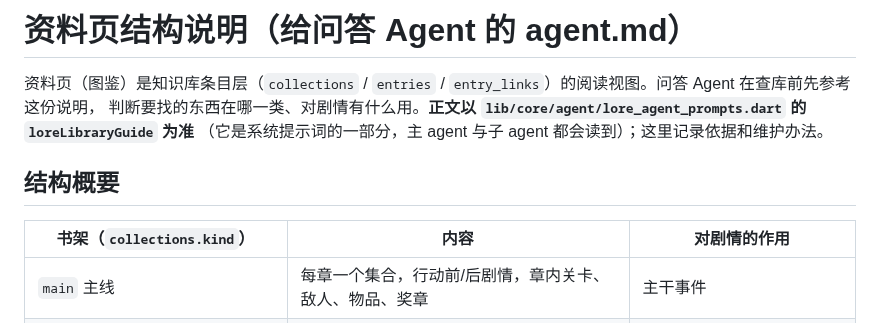
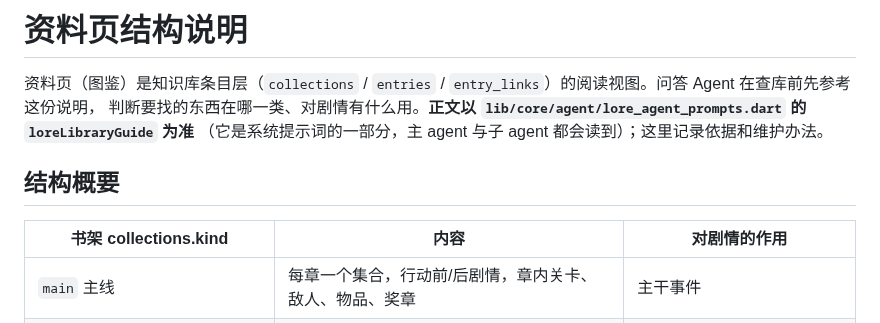
Before and after one commit to hhikr/ArkLores, a Markdown page: docs/LIBRARY_AGENT_GUIDE.md, the part around the change. Drawn GitHub-style.

Commit message:
Plain title for the library guide

```diff
--- a/docs/LIBRARY_AGENT_GUIDE.md
+++ b/docs/LIBRARY_AGENT_GUIDE.md
@@ -1,4 +1,4 @@
-# 资料页结构说明（给问答 Agent 的 agent.md）
+# 资料页结构说明
 
 资料页（图鉴）是知识库条目层（`collections` / `entries` / `entry_links`）的阅读视图。问答 Agent 在查库前先参考这份说明，
 判断要找的东西在哪一类、对剧情有什么用。**正文以 `lib/core/agent/lore_agent_prompts.dart` 的 `loreLibraryGuide` 为准**
@@ -6,7 +6,7 @@
 
 ## 结构概要
 
-| 书架（`collections.kind`） | 内容 | 对剧情的作用 |
+| 书架 collections.kind | 内容 | 对剧情的作用 |
 |---|---|---|
 | `main` 主线 | 每章一个集合，行动前/后剧情，章内关卡、敌人、物品、奖章 | 主干事件 |
 | `sidestory` / `ministory` / `branchline` | SideStory、故事集、插曲 | 完整支线 / 短篇 / 与主线联系紧密的补充 |
```
